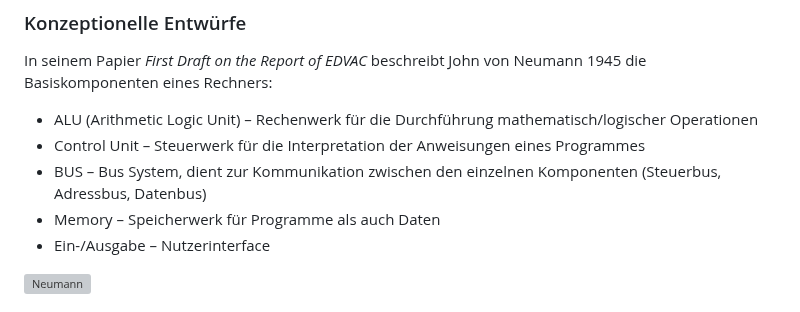
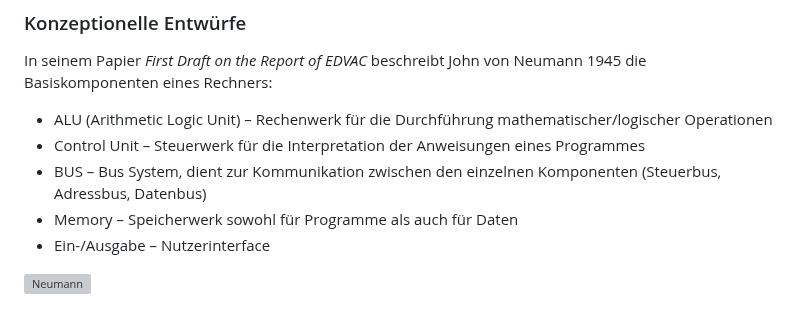
Before and after one commit to TUBAF-IfI-LiaScript/VL_EingebetteteSysteme, a Markdown page: 01_HistorischerUeberblick.md, the part around the change. GitHub-like rendering; grey boxes are pictures that could not be loaded.

Commit message:
Update 01_HistorischerUeberblick.md
Grammatik

```diff
--- a/01_HistorischerUeberblick.md
+++ b/01_HistorischerUeberblick.md
@@ -272,10 +272,10 @@ Ein großes Problem bei der Entwicklung des ENIAC war die Fehleranfälligkeit de
 
 In seinem Papier _First Draft on the Report of EDVAC_ beschreibt John von Neumann 1945 die Basiskomponenten eines Rechners:
 
-+ ALU (Arithmetic Logic Unit) – Rechenwerk für die Durchführung mathematisch/logischer Operationen
++ ALU (Arithmetic Logic Unit) – Rechenwerk für die Durchführung mathematischer/logischer Operationen
 + Control Unit – Steuerwerk für die Interpretation der Anweisungen eines Programmes
 + BUS – Bus System, dient zur Kommunikation zwischen den einzelnen Komponenten (Steuerbus, Adressbus, Datenbus)
-+ Memory – Speicherwerk für Programme als auch Daten
++ Memory – Speicherwerk sowohl für Programme als auch für Daten
 + Ein-/Ausgabe – Nutzerinterface
 
 ![Neumann](./images/01_Historie/von_Neumann_Architektur.png "Von-Neumann Architektur [^Neumann]")<!-- width="60%" -->
```
